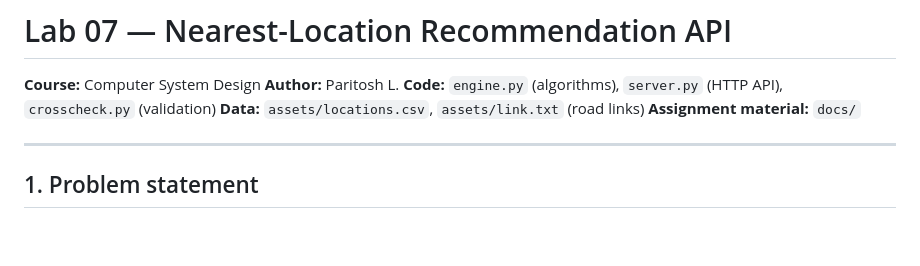
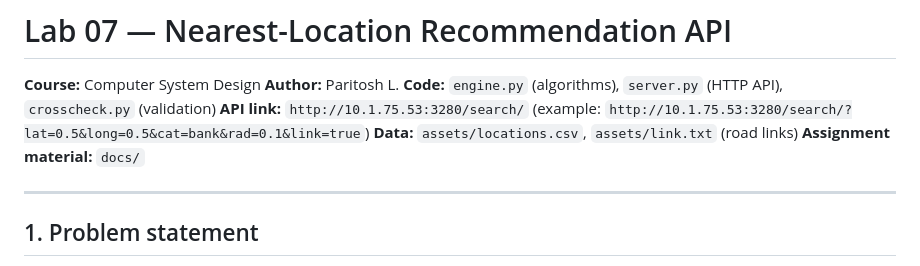
Before and after one commit to SandstromPL/csd-proximity-api, a Markdown page: REPORT.md, the part around the change. GitHub-like rendering; blank space fills up the shorter version.

Commit message:
Report: add deployed API link
Co-Authored-By: Claude Opus 5.5 <noreply@anthropic.com>

```diff
--- a/REPORT.md
+++ b/REPORT.md
@@ -2,6 +2,7 @@
 
 **Course:** Computer System Design  **Author:** Paritosh L.
 **Code:** `engine.py` (algorithms), `server.py` (HTTP API), `crosscheck.py` (validation)
+**API link:** `http://10.1.75.53:3280/search/` (example: `http://10.1.75.53:3280/search/?lat=0.5&long=0.5&cat=bank&rad=0.1&link=true`)
 **Data:** `assets/locations.csv`, `assets/link.txt` (road links)  **Assignment material:** `docs/`
 
 ---
```
